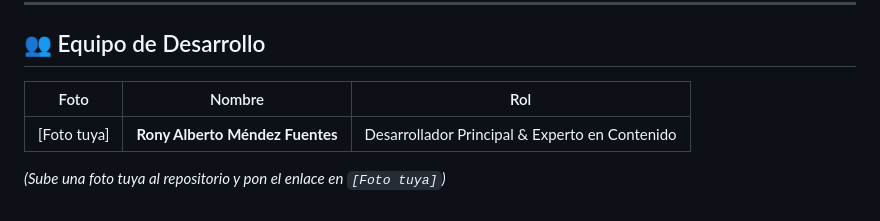
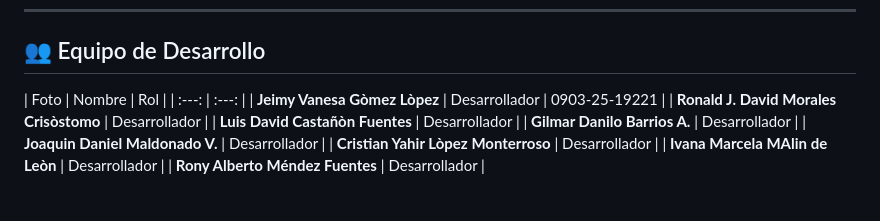
Before and after one commit to alberto94071/PROPRECALCUMG2025, a Markdown page: README.md, the part around one of its changes. Drawn GitHub-style.

```diff
--- a/README.md
+++ b/README.md
@@ -68,7 +64,12 @@ Este proyecto fue construido desde cero utilizando tecnologías web estándar:
 ## 👥 Equipo de Desarrollo
 
 | Foto | Nombre | Rol |
-| :---: | :---: | :---: |
-| [Foto tuya] | **Rony Alberto Méndez Fuentes** | Desarrollador Principal & Experto en Contenido |
-
-*(Sube una foto tuya al repositorio y pon el enlace en `[Foto tuya]`)*
+| :---: | :---: |
+| **Jeimy Vanesa Gòmez Lòpez** | Desarrollador | 0903-25-19221 |
+| **Ronald J. David Morales Crisòstomo** | Desarrollador |
+| **Luis David Castañòn Fuentes** | Desarrollador |
+| **Gilmar Danilo Barrios A.** | Desarrollador |
+| **Joaquin Daniel Maldonado V.** | Desarrollador |
+| **Cristian Yahir Lòpez Monterroso** | Desarrollador |
+| **Ivana Marcela MAlin de Leòn** | Desarrollador |
+| **Rony Alberto Méndez Fuentes** | Desarrollador |
```
Also changed, not shown: other parts of README.md (+0 -4 lines).
